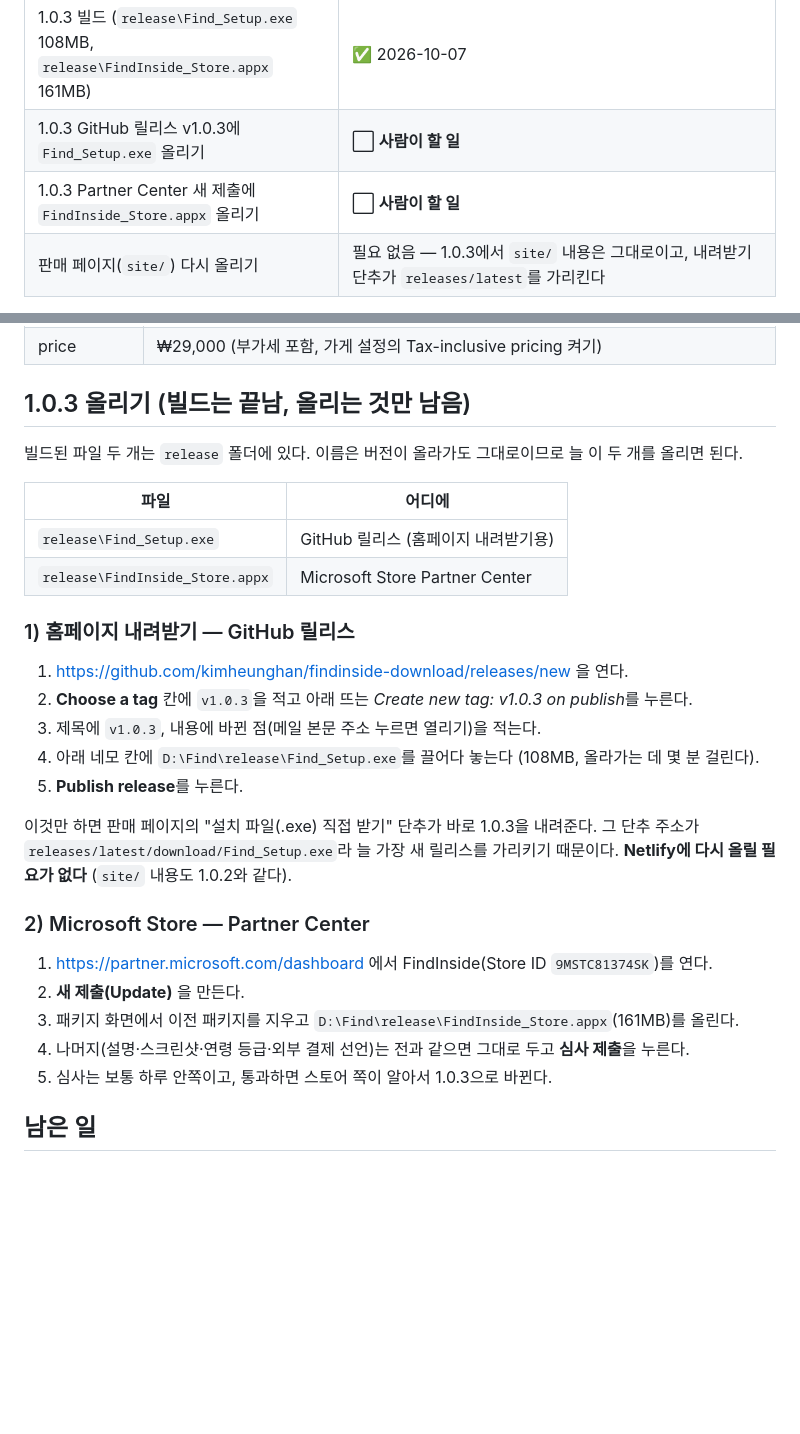
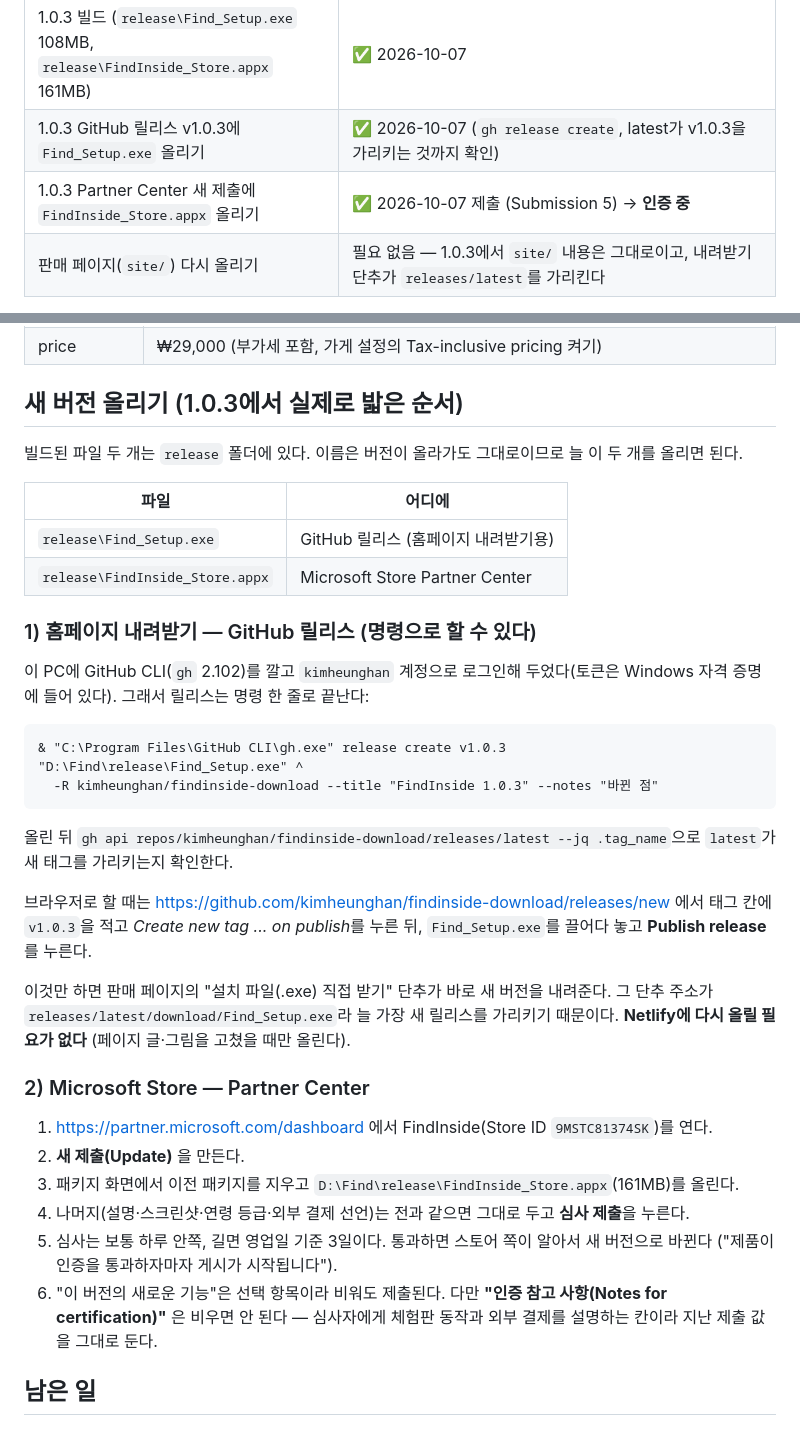
Before and after one commit to kimheunghan/Find, a Markdown page: docs/판매-등록-가이드.md, 2 parts joined by grey strips. Drawn GitHub-style; blank space fills up the shorter version.

Commit message:
docs: 1.0.3 배포 결과 기록 — GitHub 릴리스 공개, 스토어 인증 중
- GitHub 릴리스 v1.0.3(Find_Setup.exe) 공개, latest가 v1.0.3을 가리키는 것 확인
- Partner Center Submission 5 제출 → 인증 중
- 릴리스는 이 PC의 gh(GitHub CLI)로 올린다는 것과, 100MB 넘는 파일은
  저장소 push가 안 되어 릴리스 첨부로만 올라간다는 점을 적어 둠
- 제출할 때 "새로운 기능"은 비워도 되지만 "인증 참고 사항"은 비우면 안 된다는 주의 추가

Co-Authored-By: Claude Opus 5 (1M context) <noreply@anthropic.com>

````diff
--- a/docs/판매-등록-가이드.md
+++ b/docs/판매-등록-가이드.md
@@ -25,8 +25,8 @@
 | 체험판 설치 파일 1.0.1 (GitHub 릴리스 v1.0.1) | ✅ |
 | 스토어 1.0.1 업데이트 제출 (패키지·스크린샷 교체) | ⬜ |
 | 1.0.3 빌드 (`release\Find_Setup.exe` 108MB, `release\FindInside_Store.appx` 161MB) | ✅ 2026-10-07 |
-| 1.0.3 GitHub 릴리스 v1.0.3에 `Find_Setup.exe` 올리기 | ⬜ **사람이 할 일** |
-| 1.0.3 Partner Center 새 제출에 `FindInside_Store.appx` 올리기 | ⬜ **사람이 할 일** |
+| 1.0.3 GitHub 릴리스 v1.0.3에 `Find_Setup.exe` 올리기 | ✅ 2026-10-07 (`gh release create`, latest가 v1.0.3을 가리키는 것까지 확인) |
+| 1.0.3 Partner Center 새 제출에 `FindInside_Store.appx` 올리기 | ✅ 2026-10-07 제출 (Submission 5) → **인증 중** |
 | 판매 페이지(`site/`) 다시 올리기 | 필요 없음 — 1.0.3에서 `site/` 내용은 그대로이고, 내려받기 단추가 `releases/latest`를 가리킨다 |
 
 현재 `src/product.json`의 판매 정보:
@@ -38,7 +38,7 @@
 | checkoutUrl | https://findinside.lemonsqueezy.com/checkout/buy/7924bc10-22c4-4e93-9522-289bb883a94c (테스트 모드) |
 | price | ₩29,000 (부가세 포함, 가게 설정의 Tax-inclusive pricing 켜기) |
 
-## 1.0.3 올리기 (빌드는 끝남, 올리는 것만 남음)
+## 새 버전 올리기 (1.0.3에서 실제로 밟은 순서)
 
 빌드된 파일 두 개는 `release` 폴더에 있다. 이름은 버전이 올라가도 그대로이므로 늘 이 두 개를 올리면 된다.
 
@@ -47,15 +47,20 @@
 | `release\Find_Setup.exe` | GitHub 릴리스 (홈페이지 내려받기용) |
 | `release\FindInside_Store.appx` | Microsoft Store Partner Center |
 
-### 1) 홈페이지 내려받기 — GitHub 릴리스
+### 1) 홈페이지 내려받기 — GitHub 릴리스 (명령으로 할 수 있다)
 
-1. https://github.com/kimheunghan/findinside-download/releases/new 을 연다.
-2. **Choose a tag** 칸에 `v1.0.3`을 적고 아래 뜨는 *Create new tag: v1.0.3 on publish*를 누른다.
-3. 제목에 `v1.0.3`, 내용에 바뀐 점(메일 본문 주소 누르면 열리기)을 적는다.
-4. 아래 네모 칸에 `D:\Find\release\Find_Setup.exe`를 끌어다 놓는다 (108MB, 올라가는 데 몇 분 걸린다).
-5. **Publish release**를 누른다.
+이 PC에 GitHub CLI(`gh` 2.102)를 깔고 `kimheunghan` 계정으로 로그인해 두었다(토큰은 Windows 자격 증명에 들어 있다). 그래서 릴리스는 명령 한 줄로 끝난다:
 
-이것만 하면 판매 페이지의 "설치 파일(.exe) 직접 받기" 단추가 바로 1.0.3을 내려준다. 그 단추 주소가 `releases/latest/download/Find_Setup.exe`라 늘 가장 새 릴리스를 가리키기 때문이다. **Netlify에 다시 올릴 필요가 없다** (`site/` 내용도 1.0.2와 같다).
+```
+& "C:\Program Files\GitHub CLI\gh.exe" release create v1.0.3 "D:\Find\release\Find_Setup.exe" ^
+  -R kimheunghan/findinside-download --title "FindInside 1.0.3" --notes "바뀐 점"
+```
+
+올린 뒤 `gh api repos/kimheunghan/findinside-download/releases/latest --jq .tag_name`으로 `latest`가 새 태그를 가리키는지 확인한다.
+
+브라우저로 할 때는 https://github.com/kimheunghan/findinside-download/releases/new 에서 태그 칸에 `v1.0.3`을 적고 *Create new tag ... on publish*를 누른 뒤, `Find_Setup.exe`를 끌어다 놓고 **Publish release**를 누른다.
+
+이것만 하면 판매 페이지의 "설치 파일(.exe) 직접 받기" 단추가 바로 새 버전을 내려준다. 그 단추 주소가 `releases/latest/download/Find_Setup.exe`라 늘 가장 새 릴리스를 가리키기 때문이다. **Netlify에 다시 올릴 필요가 없다** (페이지 글·그림을 고쳤을 때만 올린다).
 
 ### 2) Microsoft Store — Partner Center
 
@@ -63,7 +68,8 @@
 2. **새 제출(Update)** 을 만든다.
 3. 패키지 화면에서 이전 패키지를 지우고 `D:\Find\release\FindInside_Store.appx`(161MB)를 올린다.
 4. 나머지(설명·스크린샷·연령 등급·외부 결제 선언)는 전과 같으면 그대로 두고 **심사 제출**을 누른다.
-5. 심사는 보통 하루 안쪽이고, 통과하면 스토어 쪽이 알아서 1.0.3으로 바뀐다.
+5. 심사는 보통 하루 안쪽, 길면 영업일 기준 3일이다. 통과하면 스토어 쪽이 알아서 새 버전으로 바뀐다 ("제품이 인증을 통과하자마자 게시가 시작됩니다").
+6. "이 버전의 새로운 기능"은 선택 항목이라 비워도 제출된다. 다만 **"인증 참고 사항(Notes for certification)"** 은 비우면 안 된다 — 심사자에게 체험판 동작과 외부 결제를 설명하는 칸이라 지난 제출 값을 그대로 둔다.
 
 ## 남은 일
 
````
Also changed, not shown: docs/PC-MVP.md (+3 -1 lines).
